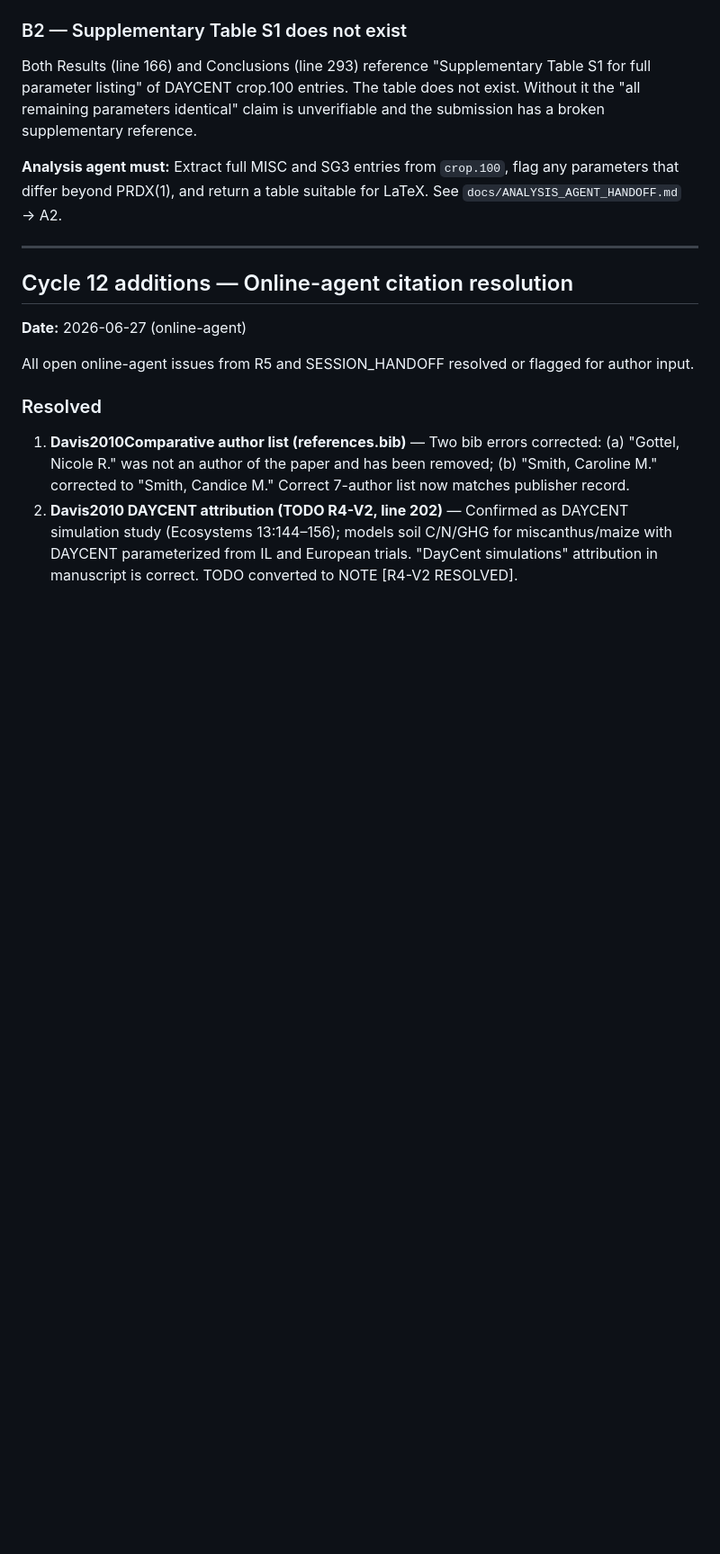
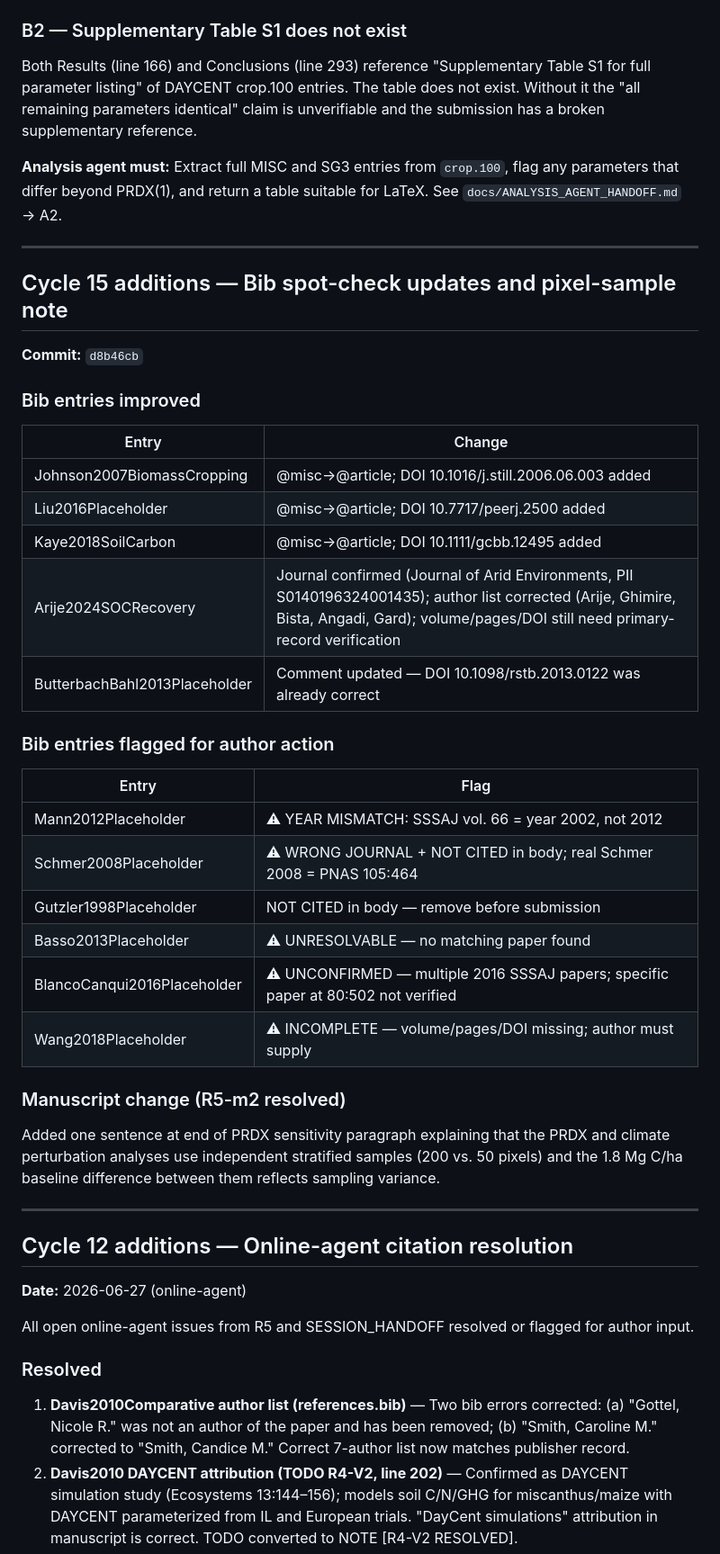
Before and after one commit to dhetting/EMRE_CRADA_Manuscript, a Markdown page: docs/SESSION_HANDOFF.md, the part around one of its changes. Shown at 90% size. Rendered like a GitHub page; blank space fills up the shorter version.

Commit message:
cycle 15: update SESSION_HANDOFF (R5-m2 resolved, bib flags documented)

```diff
--- a/docs/SESSION_HANDOFF.md
+++ b/docs/SESSION_HANDOFF.md
@@ -57,6 +57,34 @@ The gSSURGO `ph1to1h2o` values in the H5 resource file show ~40% of pixels below
 Both Results (line 166) and Conclusions (line 293) reference "Supplementary Table S1 for full parameter listing" of DAYCENT crop.100 entries. The table does not exist. Without it the "all remaining parameters identical" claim is unverifiable and the submission has a broken supplementary reference.
 
 **Analysis agent must:** Extract full MISC and SG3 entries from `crop.100`, flag any parameters that differ beyond PRDX(1), and return a table suitable for LaTeX. See `docs/ANALYSIS_AGENT_HANDOFF.md` → A2.
+
+---
+
+## Cycle 15 additions — Bib spot-check updates and pixel-sample note
+
+**Commit:** `d8b46cb`
+
+### Bib entries improved
+| Entry | Change |
+|-------|--------|
+| Johnson2007BiomassCropping | @misc→@article; DOI 10.1016/j.still.2006.06.003 added |
+| Liu2016Placeholder | @misc→@article; DOI 10.7717/peerj.2500 added |
+| Kaye2018SoilCarbon | @misc→@article; DOI 10.1111/gcbb.12495 added |
+| Arije2024SOCRecovery | Journal confirmed (Journal of Arid Environments, PII S0140196324001435); author list corrected (Arije, Ghimire, Bista, Angadi, Gard); volume/pages/DOI still need primary-record verification |
+| ButterbachBahl2013Placeholder | Comment updated — DOI 10.1098/rstb.2013.0122 was already correct |
+
+### Bib entries flagged for author action
+| Entry | Flag |
+|-------|------|
+| Mann2012Placeholder | ⚠ YEAR MISMATCH: SSSAJ vol. 66 = year 2002, not 2012 |
+| Schmer2008Placeholder | ⚠ WRONG JOURNAL + NOT CITED in body; real Schmer 2008 = PNAS 105:464 |
+| Gutzler1998Placeholder | NOT CITED in body — remove before submission |
+| Basso2013Placeholder | ⚠ UNRESOLVABLE — no matching paper found |
+| BlancoCanqui2016Placeholder | ⚠ UNCONFIRMED — multiple 2016 SSSAJ papers; specific paper at 80:502 not verified |
+| Wang2018Placeholder | ⚠ INCOMPLETE — volume/pages/DOI missing; author must supply |
+
+### Manuscript change (R5-m2 resolved)
+Added one sentence at end of PRDX sensitivity paragraph explaining that the PRDX and climate perturbation analyses use independent stratified samples (200 vs. 50 pixels) and the 1.8 Mg C/ha baseline difference between them reflects sampling variance.
 
 ---
 
```
Also changed, not shown: other parts of docs/SESSION_HANDOFF.md (+8 -4 lines).
